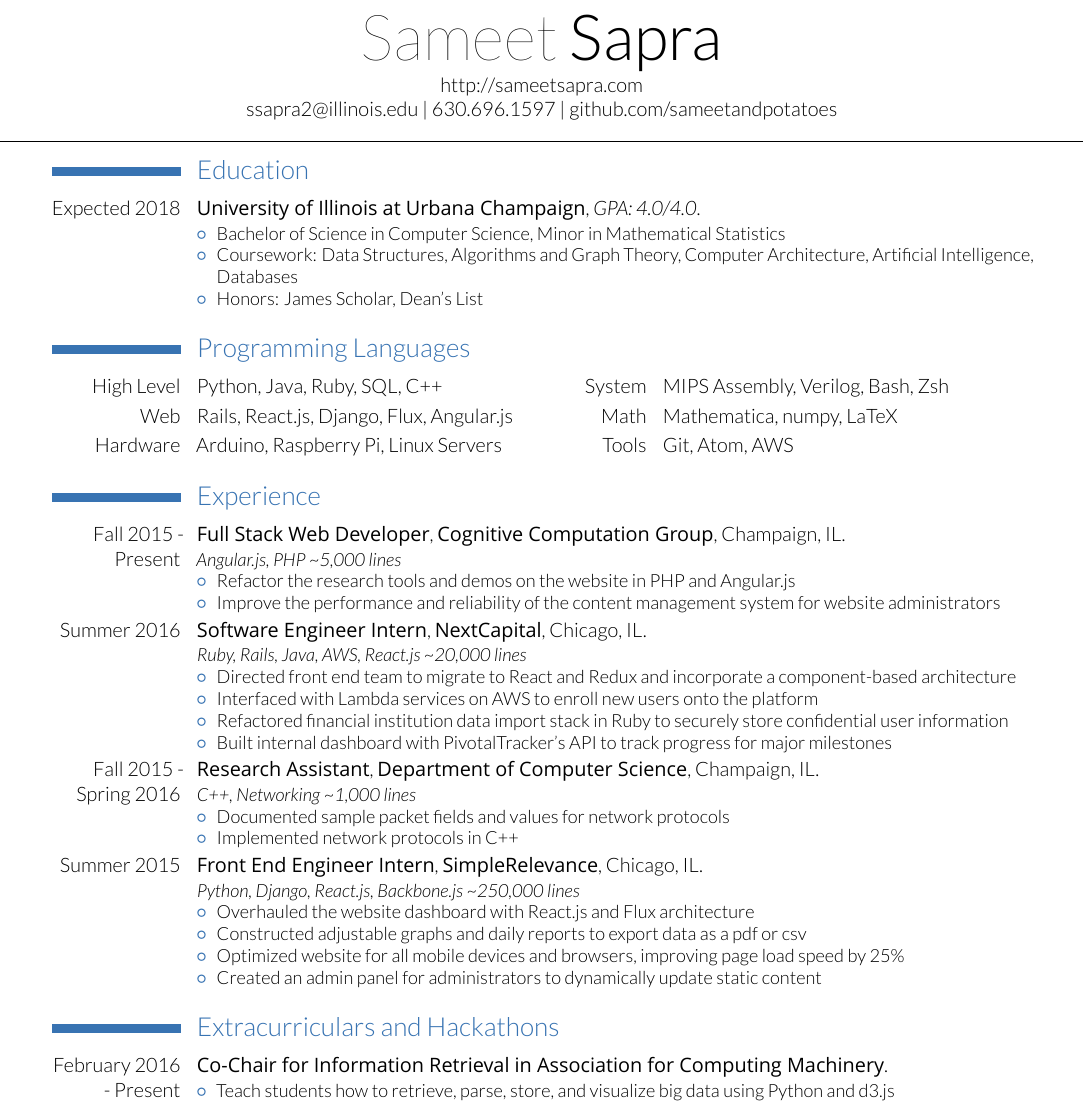
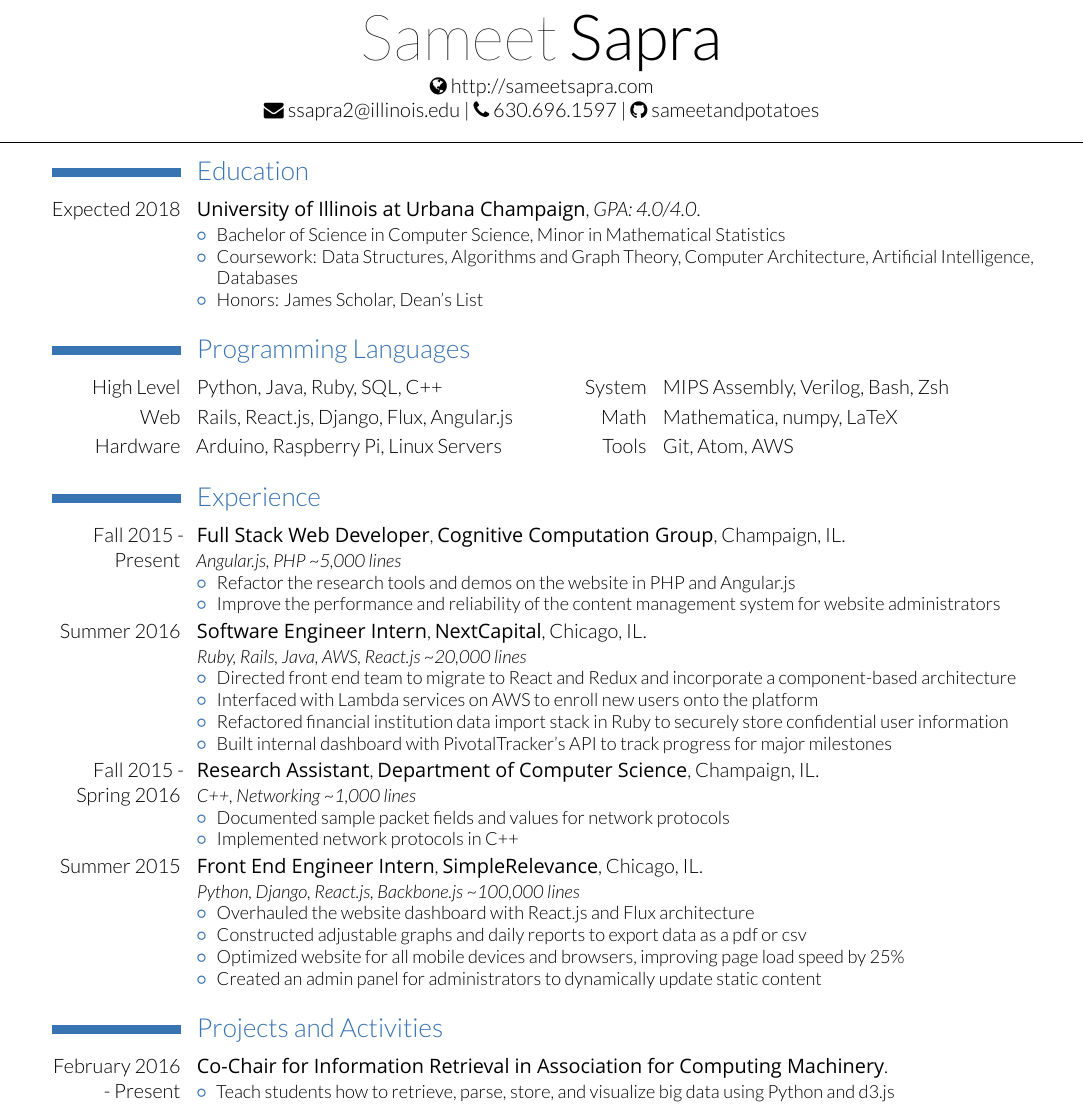
Before and after one commit to ssapra/Resume, a LaTeX CV (Resume.tex): part of the page, cut so that both start at the same text. Compiled offline with XeLaTeX; a missing font is replaced by an installed copy or a similar font.

Commit message:
Add icons

```diff
--- a/Resume.tex
+++ b/Resume.tex
@@ -22,7 +21,7 @@
 \usepackage[utf8]{inputenc}
 
 \usepackage{fontspec}
-
+\usepackage{fontawesome}
 \usepackage[scale=0.88, left=1cm, right=1cm]{geometry}
 
 \setmainfont[Path = fonts/lato/,BoldItalicFont=OpenSans-Italic,BoldFont=OpenSans-Regular,ItalicFont=Lato-LigIta]{Lato-Lig}
@@ -40,8 +39,8 @@
 \begin{document}
 
 \namesection{Sameet}{Sapra}{
-\urlstyle{same}\url{http://sameetsapra.com} \\
-\href{mailto:ssapra2@illinois.edu}{ssapra2@illinois.edu} | 630.696.1597 | github.com/sameetandpotatoes}
+\urlstyle{same}\faGlobe{ \url{ http://sameetsapra.com}} \\
+\faEnvelope{ ssapra2@illinois.edu} | \faPhone{ 630.696.1597} | \faGithub{ sameetandpotatoes}}
 
 \section{Education}
 
@@ -84,7 +83,7 @@
 \end{itemize}}
 
 \entry{Summer 2015}{Front End Engineer Intern}{SimpleRelevance}{Chicago}{IL}{
-\mybitem{\textit{Python, Django, React.js, Backbone.js} \textasciitilde \textit{250,000 lines}}
+\mybitem{\textit{Python, Django, React.js, Backbone.js} \textasciitilde \textit{100,000 lines}}
 \begin{itemize}
 \item Overhauled the website dashboard with React.js and Flux architecture
 \item Constructed adjustable graphs and daily reports to export data as a pdf or csv
@@ -98,7 +97,7 @@
 %\item Compatible on both iOS and Android platforms
 %\end{itemize}}
 
-\section{Extracurriculars and Hackathons}
+\section{Projects and Activities}
 
 \cventry[0.10em]{February 2016 - Present}{Co-Chair for Information Retrieval in Association for Computing Machinery}{}{}{}{
 \begin{itemize}
```
Also changed, not shown: Resume.pdf, Resume.tex (1 more changed lines), 4 other files.
